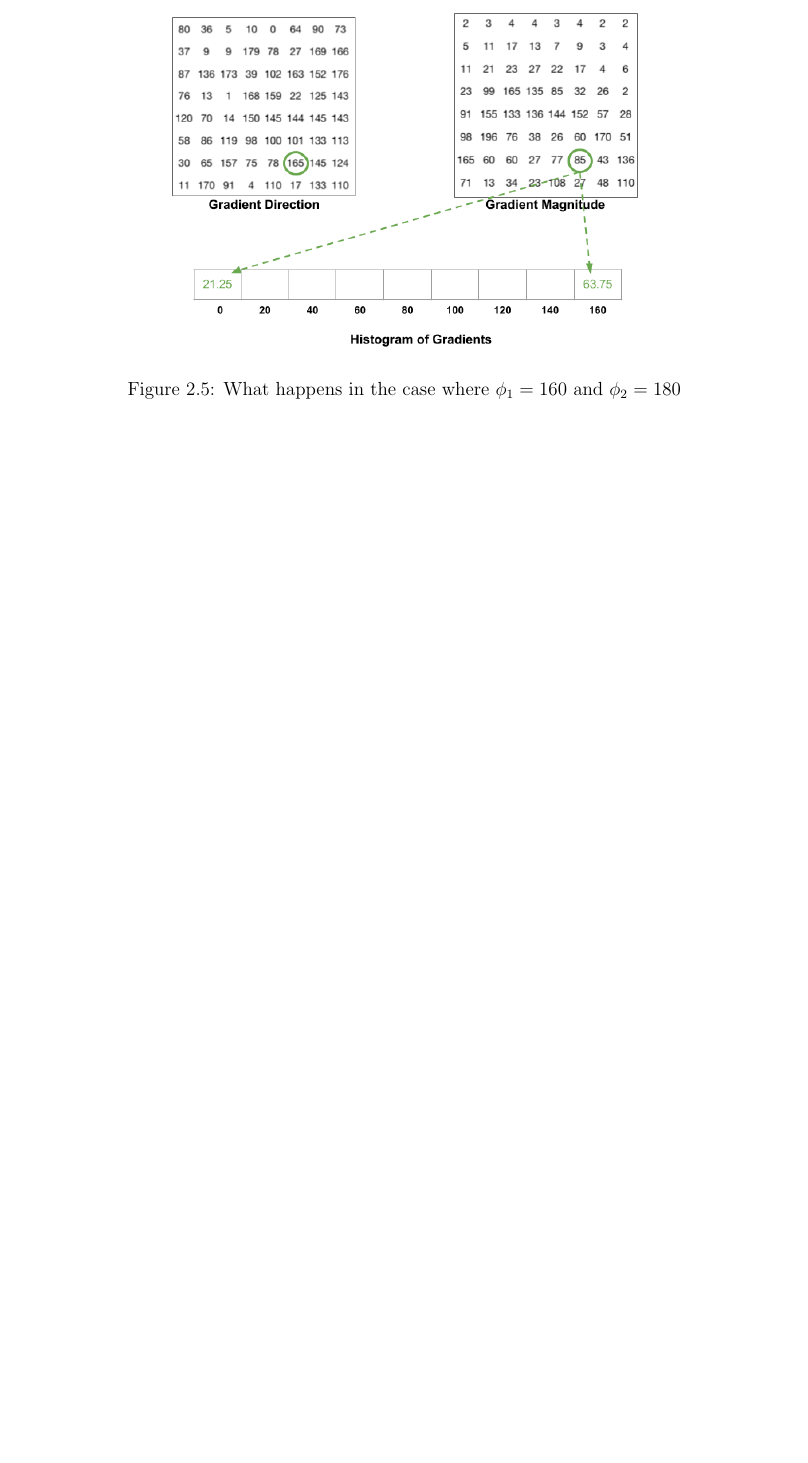
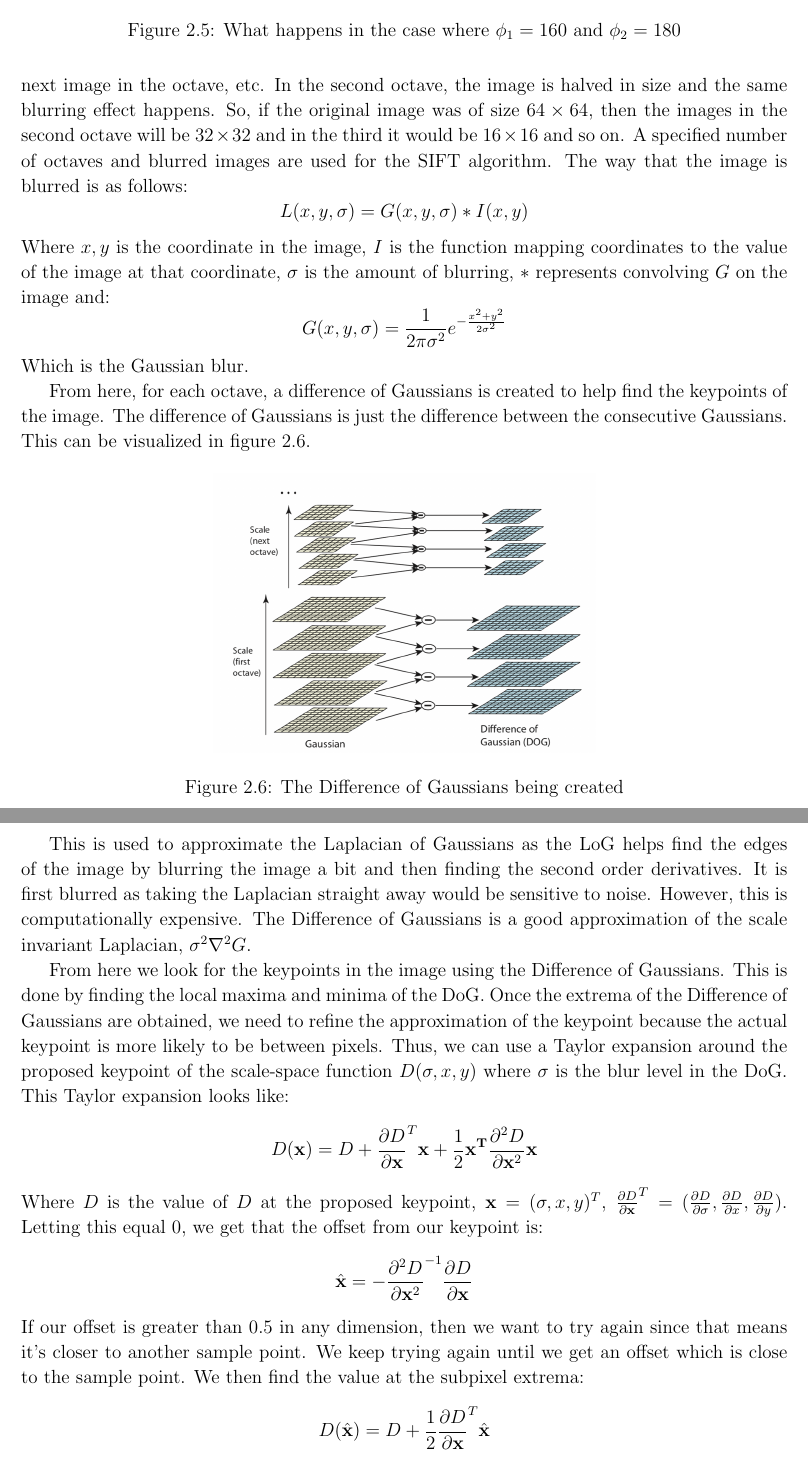
Before and after one commit to varmam1/Dissertation-Writing, a LaTeX thesis (Diss/mv465-Diss-KinRecognition.tex): part of page 15 of 27 before the commit and two parts of pages 15 and 16 of 29 after it, the two joined at a grey line, cut so that both start at the same text, the shorter picture padded with empty space. Compiled offline with pdfLaTeX.

Commit message:
Add SIFT

```diff
--- a/Diss/mv465-Diss-KinRecognition.tex
+++ b/Diss/mv465-Diss-KinRecognition.tex
@@ -320,3 +321,28 @@ In the project, the image is split up into $16 \times 16$ blocks of size $4 \tim
 
 SIFT \cite{SIFT} is another way of obtaining face descriptors, although the original SIFT algorithm differs from how it is used in the project, though it is still important to briefly go over.
 
+The first thing to do is to create octaves for the given image. An octave is a set of the given image being blurred multiple times.
+For example, in the first octave, the original image is the first image, and then the next image is blurred slightly which is then blurred further for the next image in the octave, etc. In the second octave, the image is halved in size and the same blurring effect happens. So, if the original image was of size $64 \times 64$, then the images in the second octave will be $32 \times 32$ and in the third it would be $16 \times 16$ and so on. A specified number of octaves and blurred images are used for the SIFT algorithm. The way that the image is blurred is as follows:
+\[L(x, y, \sigma) = G(x, y, \sigma) * I(x, y)\]
+Where $x, y$ is the coordinate in the image, $I$ is the function mapping coordinates to the value of the image at that coordinate, $\sigma$ is the amount of blurring, $*$ represents convolving $G$ on the image and:
+\[G(x, y, \sigma) = \frac{1}{2\pi\sigma^2}e^{-\frac{x^2 + y^2}{2\sigma^2}}\]
+Which is the Gaussian blur.
+
+From here, for each octave, a difference of Gaussians is created to help find the keypoints of the image. The difference of Gaussians is just the difference between the consecutive Gaussians. This can be visualized in figure \ref{fig:DiffOfGauss}.
+
+\begin{figure}[h]
+    \centering
+    \includegraphics[scale=0.2]{DoG.png}
+    \caption{The Difference of Gaussians being created}
+    \label{fig:DiffOfGauss}
+
+\end{figure}
+
+This is used to approximate the Laplacian of Gaussians as the LoG helps find the edges of the image by blurring the image a bit and then finding the second order derivatives. It is first blurred as taking the Laplacian straight away would be sensitive to noise. However, this is computationally expensive. The Difference of Gaussians is a good approximation of the scale invariant Laplacian, $\sigma^2\nabla^2G$.
+
+From here we look for the keypoints in the image using the Difference of Gaussians. This is done by finding the local maxima and minima of the DoG. Once the extrema of the Difference of Gaussians are obtained, we need to refine the approximation of the keypoint because the actual keypoint is more likely to be between pixels. Thus, we can use a Taylor expansion around the proposed keypoint of the scale-space function $D(\sigma, x, y)$ where $\sigma$ is the blur level in the DoG. This Taylor expansion looks like:
+\[D(\mathbf{x}) = D + \frac{\partial D}{\partial \mathbf{x}}^T\mathbf{x} + \frac{1}{2}\mathbf{x^T}\frac{\partial^2 D}{\partial \mathbf{x}^2}\mathbf{x}\]
+Where $D$ is the value of $D$ at the proposed keypoint, $\mathbf{x} = (\sigma, x, y)^T$, $\frac{\partial D}{\partial \mathbf{x}}^T = (\frac{\partial D}{\partial \sigma}, \frac{\partial D}{\partial x}, \frac{\partial D}{\partial y})$. Letting this equal 0, we get that the offset from our keypoint is:
+\[\hat{\mathbf{x}} = - \frac{\partial^2 D}{\partial \mathbf{x}^2}^{-1} \frac{\partial D}{\partial \mathbf{x}}\]
+If our offset is greater than 0.5 in any dimension, then we want to try again since that means it's closer to another sample point. We keep trying again until we get an offset which is close to the sample point. We then find the value at the subpixel extrema:
+\[D(\hat{\mathbf{x}}) = D + \frac{1}{2}\frac{\partial D}{\partial \mathbf{x}}^T\hat{\mathbf{x}}\]
```
Also changed, not shown: Diss/images/DoG.png (added), Diss/mv465-Diss-KinRecognition.pdf, Diss/mv465-Diss-KinRecognition.tex (23 more changed lines).
